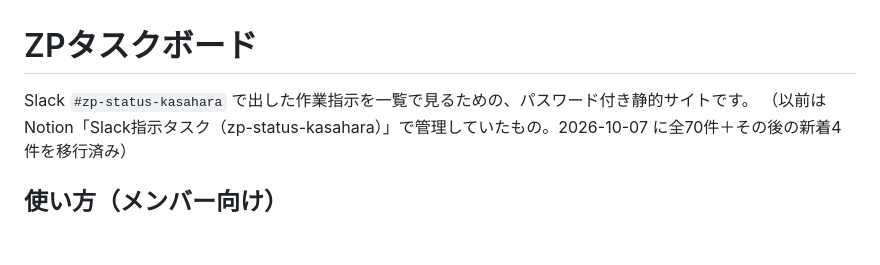
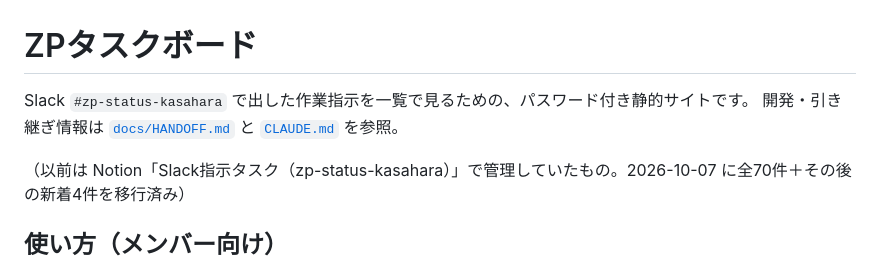
Before and after one commit to yukikasahara-droid/zp-task-board-yk, a Markdown page: README.md, the part around the change. Drawn GitHub-style; blank space fills up the shorter version.

Commit message:
引き継ぎ用ドキュメント（CLAUDE.md・docs/HANDOFF.md）を追加
Co-Authored-By: Claude Opus 5.5 <noreply@anthropic.com>
Claude-Session: https://claude.ai/code/session_01Ba8LmCscwqA1NEZ5yKrVXz

```diff
--- a/README.md
+++ b/README.md
@@ -1,6 +1,8 @@
 # ZPタスクボード
 
 Slack `#zp-status-kasahara` で出した作業指示を一覧で見るための、パスワード付き静的サイトです。
+開発・引き継ぎ情報は [`docs/HANDOFF.md`](docs/HANDOFF.md) と [`CLAUDE.md`](CLAUDE.md) を参照。
+
 （以前は Notion「Slack指示タスク（zp-status-kasahara）」で管理していたもの。2026-10-07 に全70件＋その後の新着4件を移行済み）
 
 ## 使い方（メンバー向け）
```
Also changed, not shown: CLAUDE.md (added, +46 -0 lines), docs/HANDOFF.md (added, +68 -0 lines).
